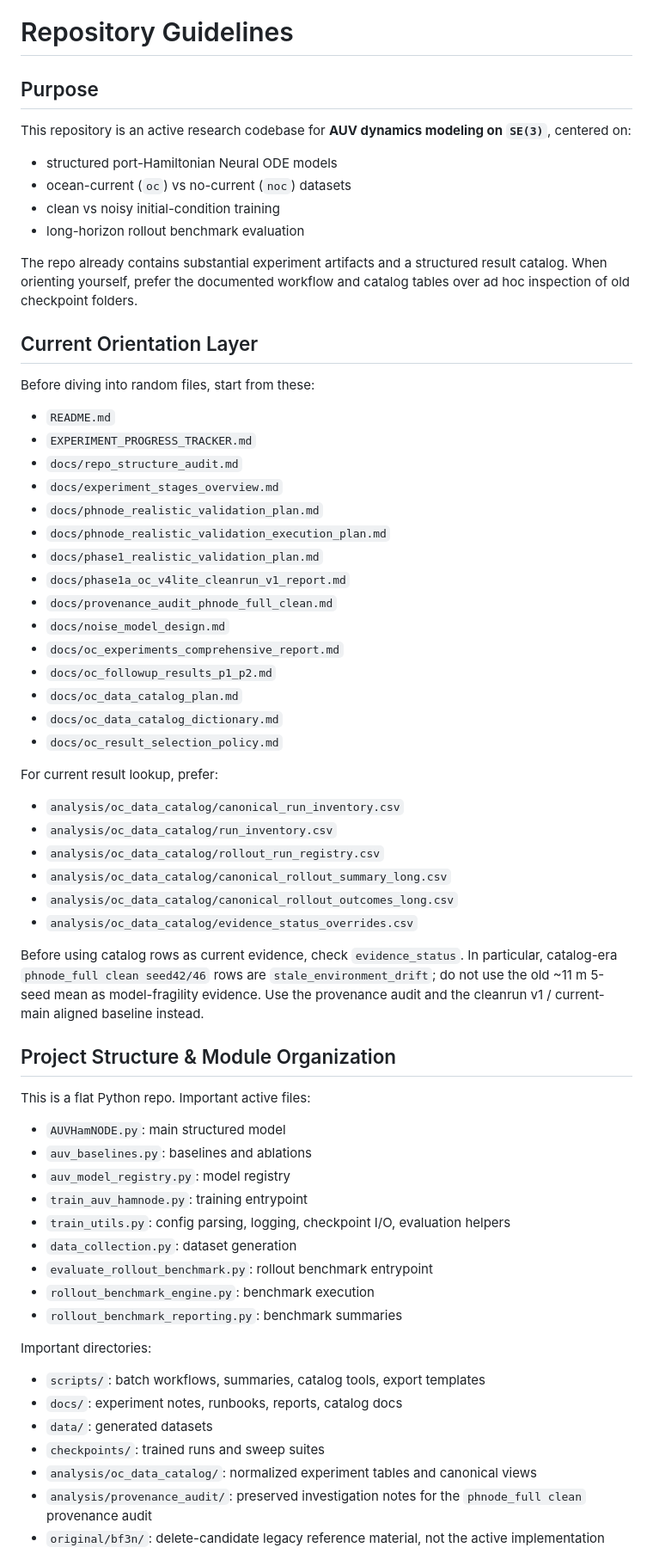
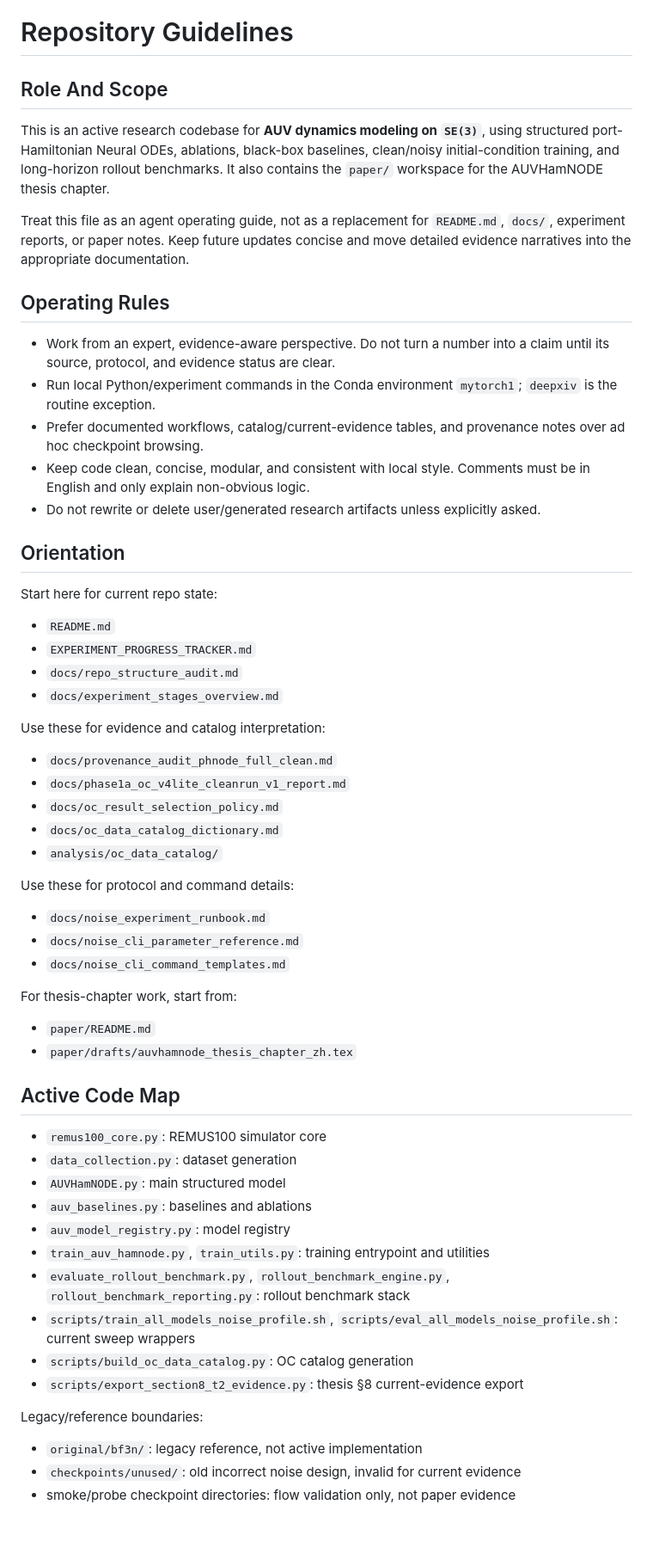
Before and after one commit to davidjin1214/auvhamnode-g3_5_5, a Markdown page: AGENTS.md, the part around one of its changes. Shown at 86% size. Rendered like a GitHub page; blank space fills up the shorter version.

```diff
--- a/AGENTS.md
+++ b/AGENTS.md
@@ -1,65 +1,63 @@
 # Repository Guidelines
 
-## Purpose
-This repository is an active research codebase for **AUV dynamics modeling on `SE(3)`**, centered on:
+## Role And Scope
 
-- structured port-Hamiltonian Neural ODE models
-- ocean-current (`oc`) vs no-current (`noc`) datasets
-- clean vs noisy initial-condition training
-- long-horizon rollout benchmark evaluation
+This is an active research codebase for **AUV dynamics modeling on `SE(3)`**, using structured port-Hamiltonian Neural ODEs, ablations, black-box baselines, clean/noisy initial-condition training, and long-horizon rollout benchmarks. It also contains the `paper/` workspace for the AUVHamNODE thesis chapter.
 
-The repo already contains substantial experiment artifacts and a structured result catalog. When orienting yourself, prefer the documented workflow and catalog tables over ad hoc inspection of old checkpoint folders.
+Treat this file as an agent operating guide, not as a replacement for `README.md`, `docs/`, experiment reports, or paper notes. Keep future updates concise and move detailed evidence narratives into the appropriate documentation.
 
-## Current Orientation Layer
-Before diving into random files, start from these:
+## Operating Rules
+
+- Work from an expert, evidence-aware perspective. Do not turn a number into a claim until its source, protocol, and evidence status are clear.
+- Run local Python/experiment commands in the Conda environment `mytorch1`; `deepxiv` is the routine exception.
+- Prefer documented workflows, catalog/current-evidence tables, and provenance notes over ad hoc checkpoint browsing.
+- Keep code clean, concise, modular, and consistent with local style. Comments must be in English and only explain non-obvious logic.
+- Do not rewrite or delete user/generated research artifacts unless explicitly asked.
+
+## Orientation
+
+Start here for current repo state:
 
 - `README.md`
 - `EXPERIMENT_PROGRESS_TRACKER.md`
 - `docs/repo_structure_audit.md`
 - `docs/experiment_stages_overview.md`
-- `docs/phnode_realistic_validation_plan.md`
-- `docs/phnode_realistic_validation_execution_plan.md`
-- `docs/phase1_realistic_validation_plan.md`
+
+Use these for evidence and catalog interpretation:
+
+- `docs/provenance_audit_phnode_full_clean.md`
 - `docs/phase1a_oc_v4lite_cleanrun_v1_report.md`
-- `docs/provenance_audit_phnode_full_clean.md`
-- `docs/noise_model_design.md`
-- `docs/oc_experiments_comprehensive_report.md`
-- `docs/oc_followup_results_p1_p2.md`
-- `docs/oc_data_catalog_plan.md`
+- `docs/oc_result_selection_policy.md`
 - `docs/oc_data_catalog_dictionary.md`
-- `docs/oc_result_selection_policy.md`
+- `analysis/oc_data_catalog/`
 
-For current result lookup, prefer:
+Use these for protocol and command details:
 
-- `analysis/oc_data_catalog/canonical_run_inventory.csv`
-- `analysis/oc_data_catalog/run_inventory.csv`
-- `analysis/oc_data_catalog/rollout_run_registry.csv`
-- `analysis/oc_data_catalog/canonical_rollout_summary_long.csv`
-- `analysis/oc_data_catalog/canonical_rollout_outcomes_long.csv`
-- `analysis/oc_data_catalog/evidence_status_overrides.csv`
+- `docs/noise_experiment_runbook.md`
+- `docs/noise_cli_parameter_reference.md`
+- `docs/noise_cli_command_templates.md`
 
-Before using catalog rows as current evidence, check `evidence_status`. In particular, catalog-era `phnode_full clean seed42/46` rows are `stale_environment_drift`; do not use the old ~11 m 5-seed mean as model-fragility evidence. Use the provenance audit and the cleanrun v1 / current-main aligned baseline instead.
+For thesis-chapter work, start from:
 
-## Project Structure & Module Organization
-This is a flat Python repo. Important active files:
+- `paper/README.md`
+- `paper/drafts/auvhamnode_thesis_chapter_zh.tex`
 
+## Active Code Map
+
+- `remus100_core.py`: REMUS100 simulator core
+- `data_collection.py`: dataset generation
 - `AUVHamNODE.py`: main structured model
 - `auv_baselines.py`: baselines and ablations
 - `auv_model_registry.py`: model registry
-- `train_auv_hamnode.py`: training entrypoint
-- `train_utils.py`: config parsing, logging, checkpoint I/O, evaluation helpers
-- `data_collection.py`: dataset generation
-- `evaluate_rollout_benchmark.py`: rollout benchmark entrypoint
-- `rollout_benchmark_engine.py`: benchmark execution
-- `rollout_benchmark_reporting.py`: benchmark summaries
+- `train_auv_hamnode.py`, `train_utils.py`: training entrypoint and utilities
+- `evaluate_rollout_benchmark.py`, `rollout_benchmark_engine.py`, `rollout_benchmark_reporting.py`: rollout benchmark stack
+- `scripts/train_all_models_noise_profile.sh`, `scripts/eval_all_models_noise_profile.sh`: current sweep wrappers
+- `scripts/build_oc_data_catalog.py`: OC catalog generation
+- `scripts/export_section8_t2_evidence.py`: thesis §8 current-evidence export
 
-Important directories:
+Legacy/reference boundaries:
 
-- `scripts/`: batch workflows, summaries, catalog tools, export templates
-- `docs/`: experiment notes, runbooks, reports, catalog docs
-- `data/`: generated datasets
-- `checkpoints/`: trained runs and sweep suites
-- `analysis/oc_data_catalog/`: normalized experiment tables and canonical views
-- `analysis/provenance_audit/`: preserved investigation notes for the `phnode_full clean` provenance audit
-- `original/bf3n/`: delete-candidate legacy reference material, not the active implementation
+- `original/bf3n/`: legacy reference, not active implementation
+- `checkpoints/unused/`: old incorrect noise design, invalid for current evidence
+- smoke/probe checkpoint directories: flow validation only, not paper evidence
 
```
Also changed, not shown: other parts of AGENTS.md (+40 -61 lines).
